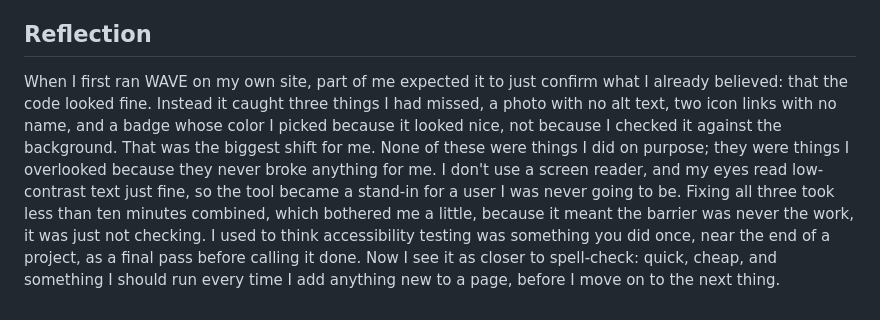
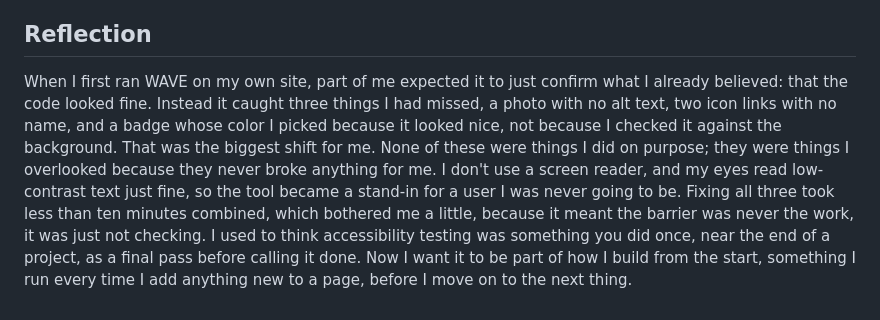
Before and after one commit to ddiaz-collab/ForeverIntense, a Markdown page: README.md, the part around the change. Drawn GitHub-style.

Commit message:
Rephrase closing line of reflection

```diff
--- a/README.md
+++ b/README.md
@@ -97,4 +97,4 @@ All of this lives in the `<script>` block at the bottom of `about.html`.
 
 ## Reflection
 
-When I first ran WAVE on my own site, part of me expected it to just confirm what I already believed: that the code looked fine. Instead it caught three things I had missed, a photo with no alt text, two icon links with no name, and a badge whose color I picked because it looked nice, not because I checked it against the background. That was the biggest shift for me. None of these were things I did on purpose; they were things I overlooked because they never broke anything for me. I don't use a screen reader, and my eyes read low-contrast text just fine, so the tool became a stand-in for a user I was never going to be. Fixing all three took less than ten minutes combined, which bothered me a little, because it meant the barrier was never the work, it was just not checking. I used to think accessibility testing was something you did once, near the end of a project, as a final pass before calling it done. Now I see it as closer to spell-check: quick, cheap, and something I should run every time I add anything new to a page, before I move on to the next thing.
+When I first ran WAVE on my own site, part of me expected it to just confirm what I already believed: that the code looked fine. Instead it caught three things I had missed, a photo with no alt text, two icon links with no name, and a badge whose color I picked because it looked nice, not because I checked it against the background. That was the biggest shift for me. None of these were things I did on purpose; they were things I overlooked because they never broke anything for me. I don't use a screen reader, and my eyes read low-contrast text just fine, so the tool became a stand-in for a user I was never going to be. Fixing all three took less than ten minutes combined, which bothered me a little, because it meant the barrier was never the work, it was just not checking. I used to think accessibility testing was something you did once, near the end of a project, as a final pass before calling it done. Now I want it to be part of how I build from the start, something I run every time I add anything new to a page, before I move on to the next thing.
```
